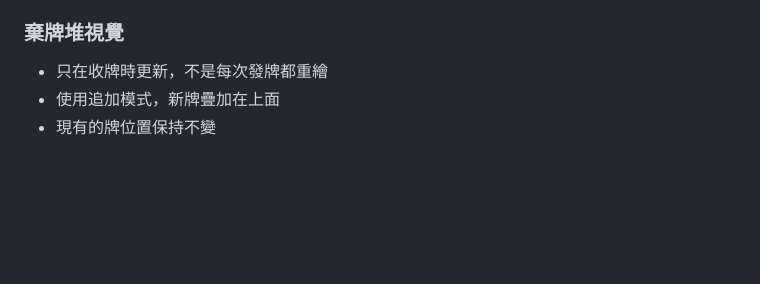
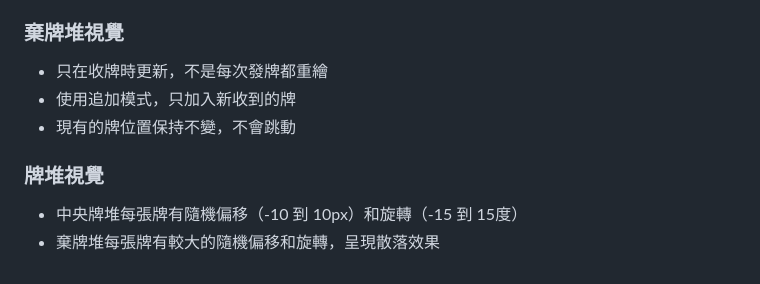
Before and after one commit to popcornylu/heartbreak, a Markdown page: CLAUDE.md, the part around one of its changes. GitHub-like rendering; blank space fills up the shorter version.

```diff
--- a/CLAUDE.md
+++ b/CLAUDE.md
@@ -113,5 +133,9 @@ git push
 
 ### 棄牌堆視覺
 - 只在收牌時更新，不是每次發牌都重繪
-- 使用追加模式，新牌疊加在上面
-- 現有的牌位置保持不變
+- 使用追加模式，只加入新收到的牌
+- 現有的牌位置保持不變，不會跳動
+
+### 牌堆視覺
+- 中央牌堆每張牌有隨機偏移（-10 到 10px）和旋轉（-15 到 15度）
+- 棄牌堆每張牌有較大的隨機偏移和旋轉，呈現散落效果
```
Also changed, not shown: other parts of CLAUDE.md (+82 -62 lines).
